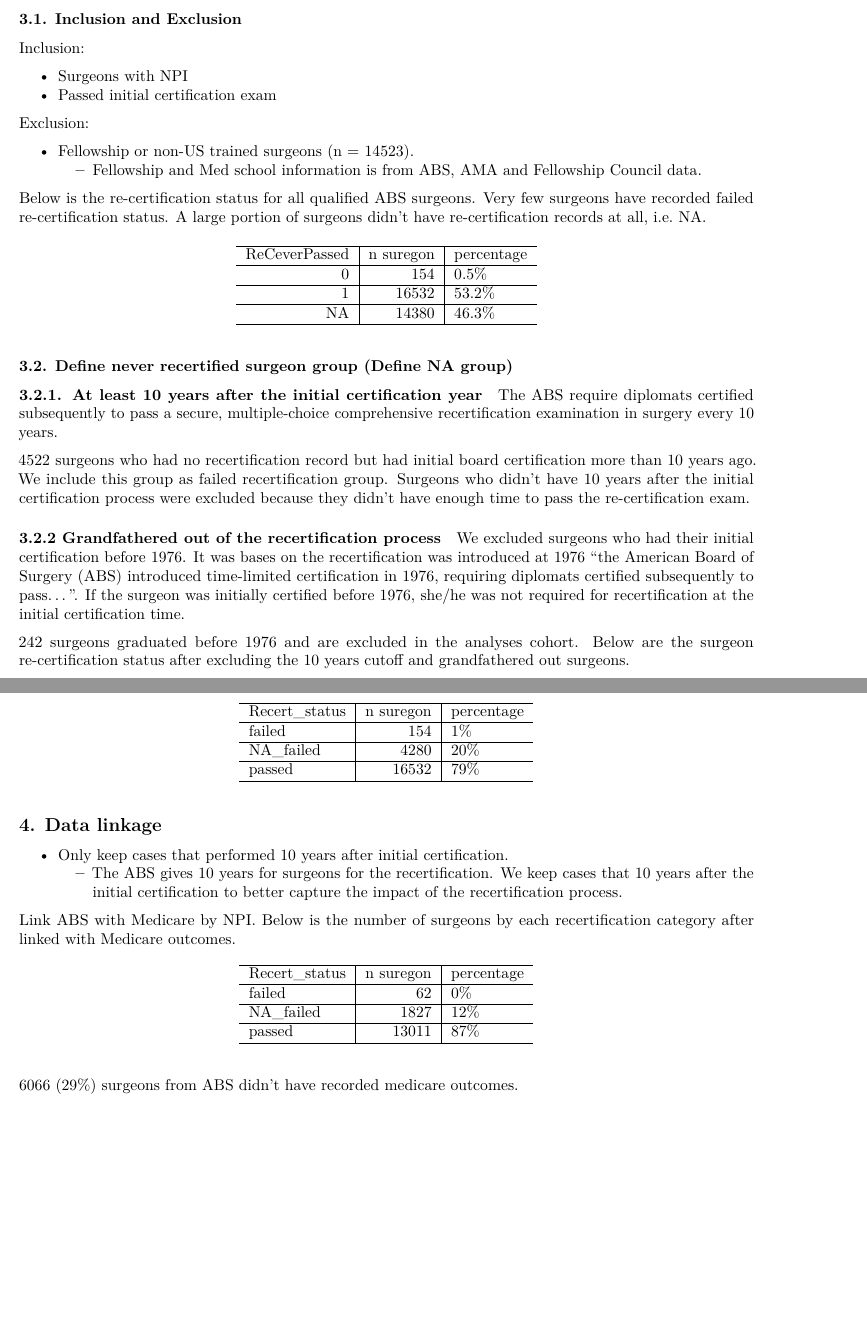
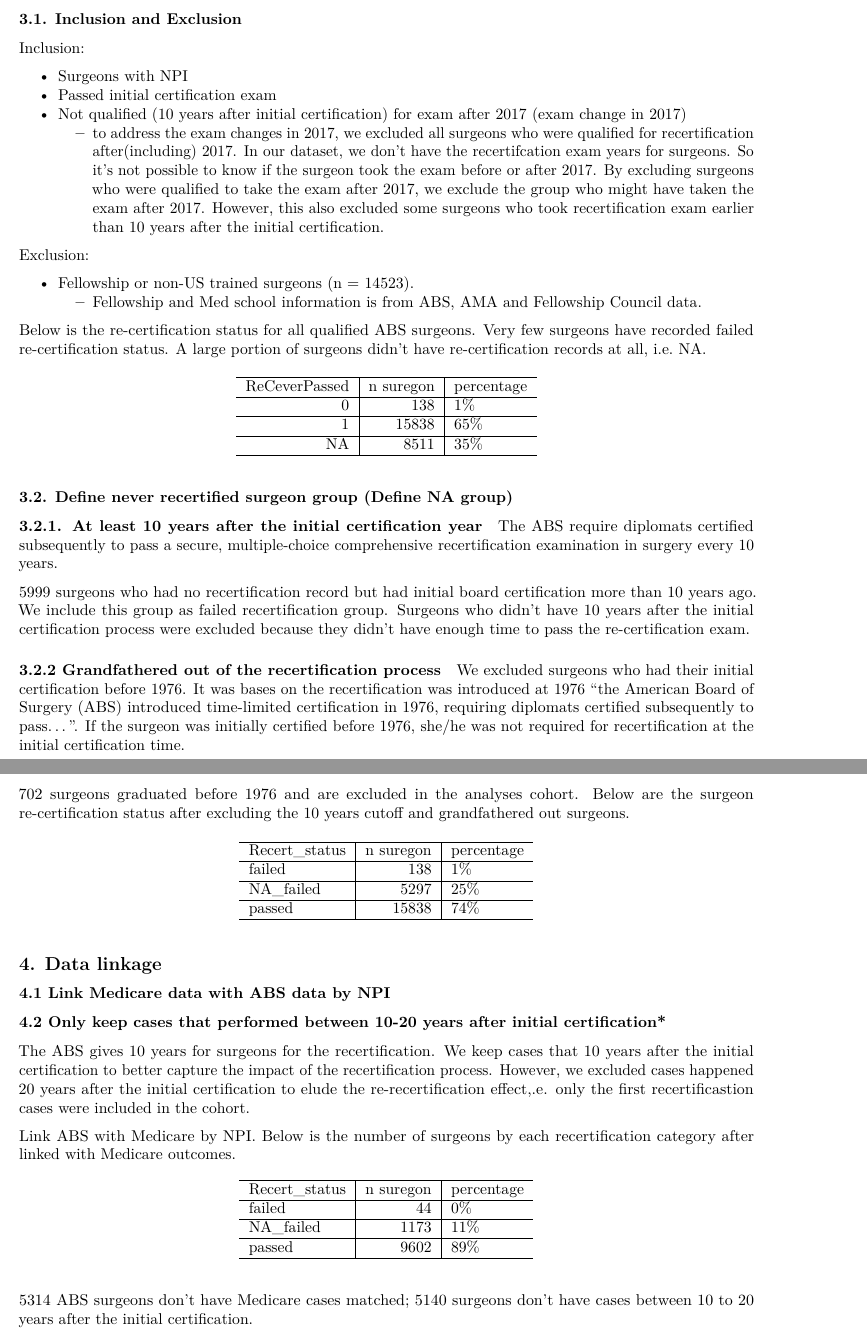
Before and after one commit to UMCSTaR/ABS_MoC_vs_pt_Outcome, a LaTeX document (code/data_prep/1_define_cohort.tex): two parts of pages 2 and 3 of 3, joined at a grey line, cut so that both start at the same text, the shorter picture padded with empty space. Compiled offline with pdfLaTeX.

Commit message:
update cohort definition
update cohort definition

```diff
--- a/code/data_prep/1_define_cohort.tex
+++ b/code/data_prep/1_define_cohort.tex
@@ -87,7 +87,7 @@
 \makeatother
 \subtitle{Cohort Definition}
 \author{Xilin Chen}
-\date{2021-04-20}
+\date{2021-05-19}
 
 \begin{document}
 \maketitle
@@ -152,6 +152,23 @@ Inclusion:
   Surgeons with NPI
 \item
   Passed initial certification exam
+\item
+  Not qualified (10 years after initial certification) for exam after
+  2017 (exam change in 2017)
+
+  \begin{itemize}
+  \tightlist
+  \item
+    to address the exam changes in 2017, we excluded all surgeons who
+    were qualified for recertification after(including) 2017. In our
+    dataset, we don't have the recertifcation exam years for surgeons.
+    So it's not possible to know if the surgeon took the exam before or
+    after 2017. By excluding surgeons who were qualified to take the
+    exam after 2017, we exclude the group who might have taken the exam
+    after 2017. However, this also excluded some surgeons who took
+    recertification exam earlier than 10 years after the initial
+    certification.
+  \end{itemize}
 \end{itemize}
 
 Exclusion:
@@ -180,11 +197,11 @@ i.e.~NA.
 \hline
 ReCeverPassed & n suregon & percentage\\
 \hline
-0 & 154 & 0.5\%\\
+0 & 138 & 1\%\\
 \hline
-1 & 16532 & 53.2\%\\
+1 & 15838 & 65\%\\
 \hline
-NA & 14380 & 46.3\%\\
+NA & 8511 & 35\%\\
 \hline
 \end{tabular}
 \end{table}
@@ -201,7 +218,7 @@ The ABS require diplomats certified subsequently to pass a secure,
 multiple-choice comprehensive recertification examination in surgery
 every 10 years.
 
-4522 surgeons who had no recertification record but had initial board
+5999 surgeons who had no recertification record but had initial board
 certification more than 10 years ago. We include this group as failed
 recertification group. Surgeons who didn't have 10 years after the
 initial certification process were excluded because they didn't have
@@ -218,7 +235,7 @@ requiring diplomats certified subsequently to pass\ldots{}''. If the
 surgeon was initially certified before 1976, she/he was not required for
 recertification at the initial certification time.
 
-242 surgeons graduated before 1976 and are excluded in the analyses
+702 surgeons graduated before 1976 and are excluded in the analyses
 cohort. Below are the surgeon re-certification status after excluding
 the 10 years cutoff and grandfathered out surgeons.
 
@@ -228,11 +245,11 @@ the 10 years cutoff and grandfathered out surgeons.
 \hline
 Recert\_status & n suregon & percentage\\
 \hline
-failed & 154 & 1\%\\
+failed & 138 & 1\%\\
 \hline
-NA\_failed & 4280 & 20\%\\
+NA\_failed & 5297 & 25\%\\
 \hline
-passed & 16532 & 79\%\\
+passed & 15838 & 74\%\\
 \hline
 \end{tabular}
 \end{table}
@@ -240,19 +257,21 @@ passed & 16532 & 79\%\\
 \hypertarget{data-linkage}{%
 \subsection{4. Data linkage}\label{data-linkage}}
 
-\begin{itemize}
-\tightlist
-\item
-  Only keep cases that performed 10 years after initial certification.
+\hypertarget{link-medicare-data-with-abs-data-by-npi}{%
+\subsubsection{4.1 Link Medicare data with ABS data by
+NPI}\label{link-medicare-data-with-abs-data-by-npi}}
 
-  \begin{itemize}
-  \tightlist
-  \item
-    The ABS gives 10 years for surgeons for the recertification. We keep
-    cases that 10 years after the initial certification to better
-    capture the impact of the recertification process.
-  \end{itemize}
-\end{itemize}
+\hypertarget{only-keep-cases-that-performed-between-10-20-years-after-initial-certification}{%
+\subsubsection{4.2 Only keep cases that performed between 10-20 years
+after initial
+certification*}\label{only-keep-cases-that-performed-between-10-20-years-after-initial-certification}}
+
+The ABS gives 10 years for surgeons for the recertification. We keep
+cases that 10 years after the initial certification to better capture
+the impact of the recertification process. However, we excluded cases
+happened 20 years after the initial certification to elude the
+re-recertification effect,.e. only the first recertificastion cases were
+included in the cohort.
 
 Link ABS with Medicare by NPI. Below is the number of surgeons by each
 recertification category after linked with Medicare outcomes.
@@ -263,15 +282,16 @@ recertification category after linked with Medicare outcomes.
 \hline
 Recert\_status & n suregon & percentage\\
 \hline
-failed & 62 & 0\%\\
+failed & 44 & 0\%\\
 \hline
-NA\_failed & 1827 & 12\%\\
+NA\_failed & 1173 & 11\%\\
 \hline
-passed & 13011 & 87\%\\
+passed & 9602 & 89\%\\
 \hline
 \end{tabular}
 \end{table}
 
-6066 (29\%) surgeons from ABS didn't have recorded medicare outcomes.
+5314 ABS surgeons don't have Medicare cases matched; 5140 surgeons don't
+have cases between 10 to 20 years after the initial certification.
 
 \end{document}
```
Also changed, not shown: code/analysis/table1.R (+7 -7 lines), README.md, code/data_prep/1_define_cohort.pdf, other_docs/Diagram/cohort_definition/cohort_definition.png, 3 other files.
